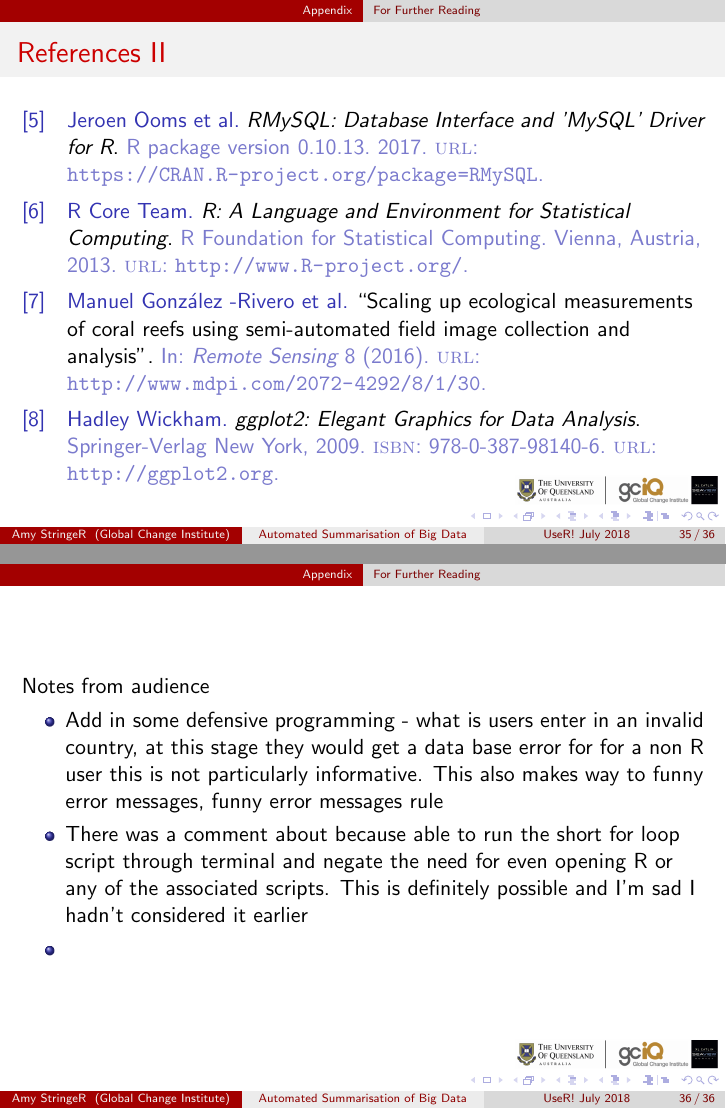
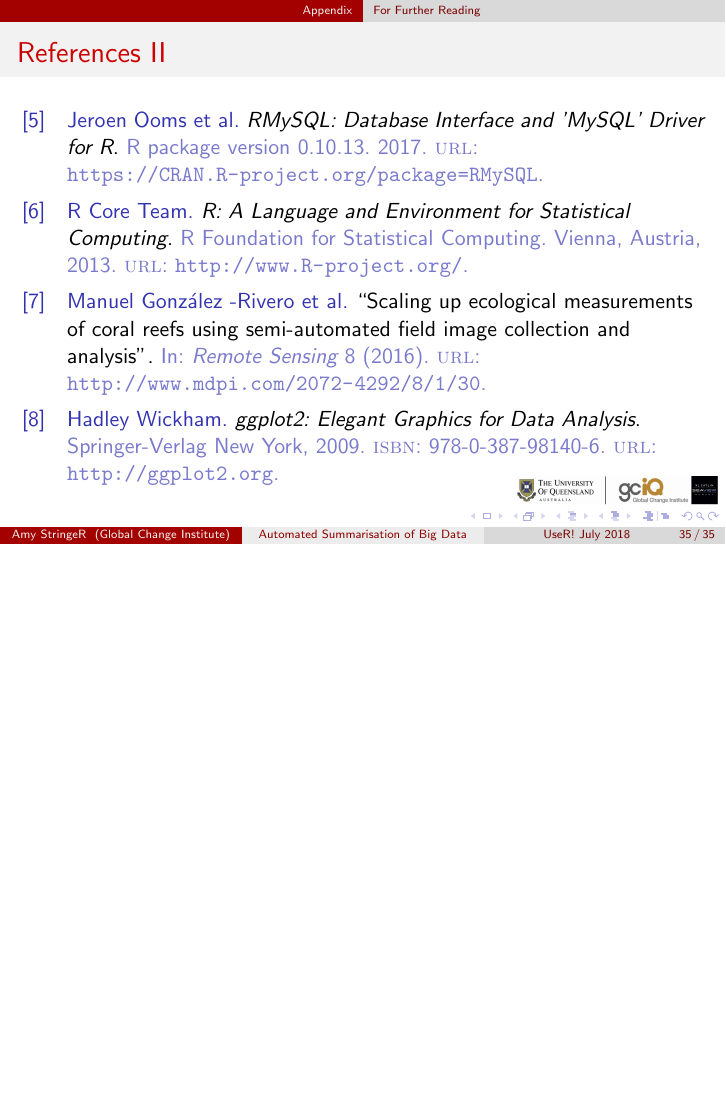
Before and after one commit to AmyStringer/UseR-Conference, LaTeX slides (main.tex): pages 35 and 36 of 36 before the commit and page 35 of 35 after it, the two joined at a grey line, the shorter picture padded with empty space. Compiled offline with pdfLaTeX.

Commit message:
removed a slide

```diff
--- a/main.tex
+++ b/main.tex
@@ -393,13 +393,4 @@ minimum height = 1cm, text centered, draw = black, fill = red!30]
     \printbibliography
   \end{frame}
 
-\begin{frame}
-  Notes from audience
-  \begin{itemize}
-    \item Add in some defensive programming - what is users enter in an invalid country, at this stage they would get a data base error for for a non R user this is not particularly informative. This also makes way to funny error messages, funny error messages rule
-    \item There was a comment about because able to run the short for loop script through terminal and negate the need for even opening R or any of the associated scripts. This is definitely possible and I'm sad I hadn't considered it earlier
-    \item
-  \end{itemize}
-\end{frame}
-
 \end{document}
```
